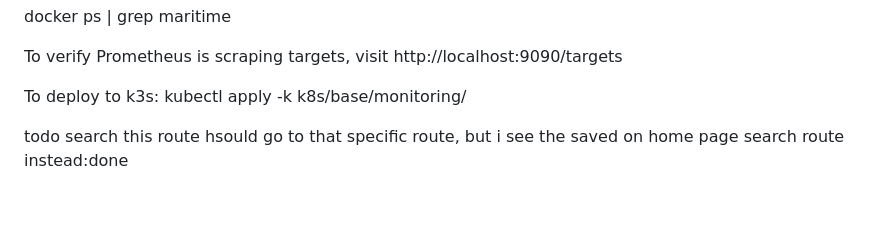
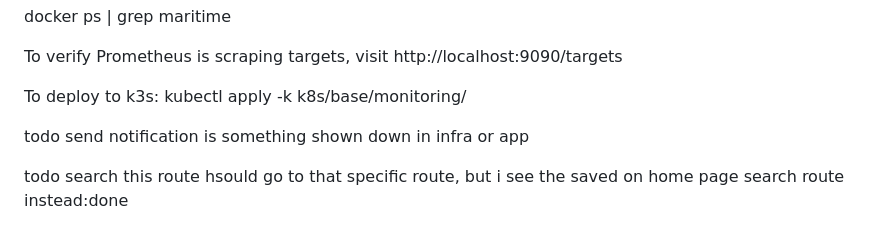
Before and after one commit to ayoubbenmbarek/ferry-platform-reservation, a Markdown page: IMPLEMENTATION_COMPLETE.md, the part around the change. Drawn GitHub-style; blank space fills up the shorter version.

```diff
--- a/IMPLEMENTATION_COMPLETE.md
+++ b/IMPLEMENTATION_COMPLETE.md
@@ -385,6 +385,8 @@ Grafana login:
 
  To deploy to k3s:
   kubectl apply -k k8s/base/monitoring/
+
+todo send notification is something shown down in infra or app
 
 
 todo search this route hsould go to that specific route, but i see the saved on home page search route instead:done
```
